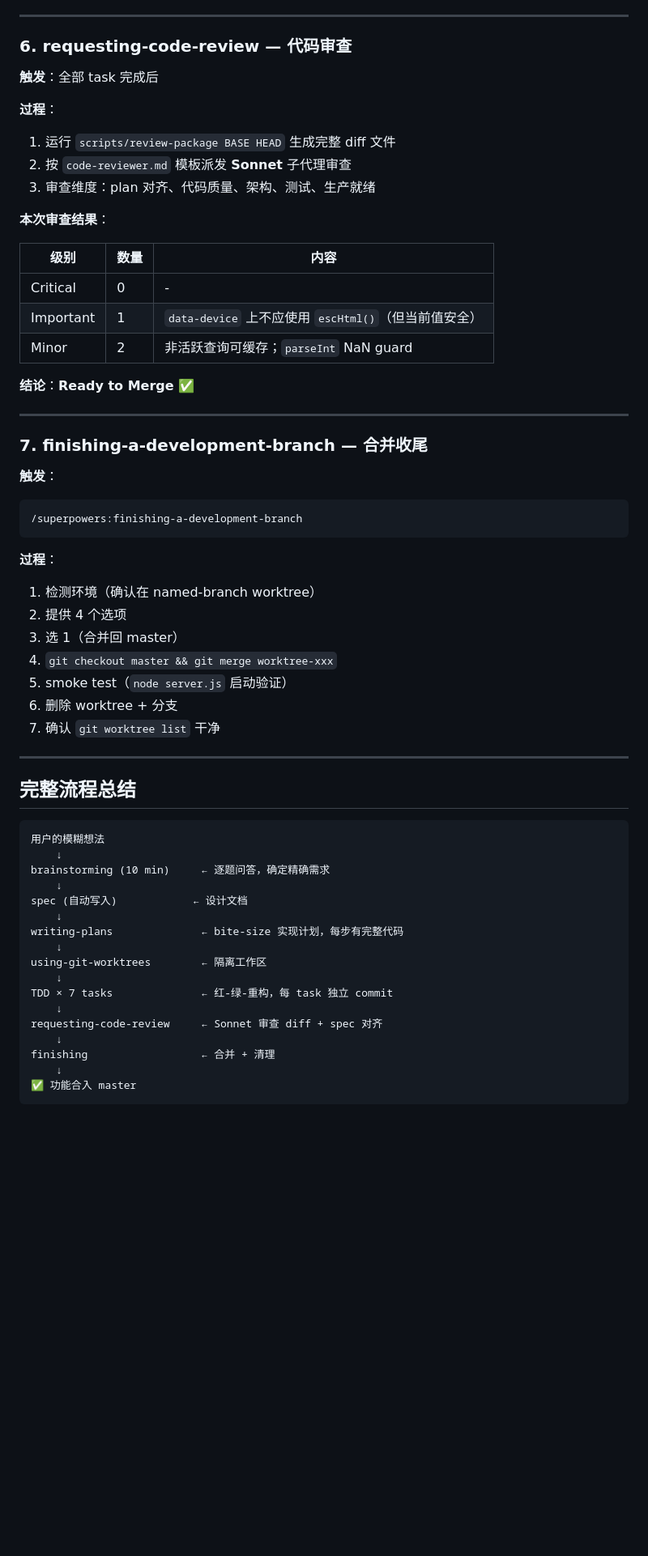
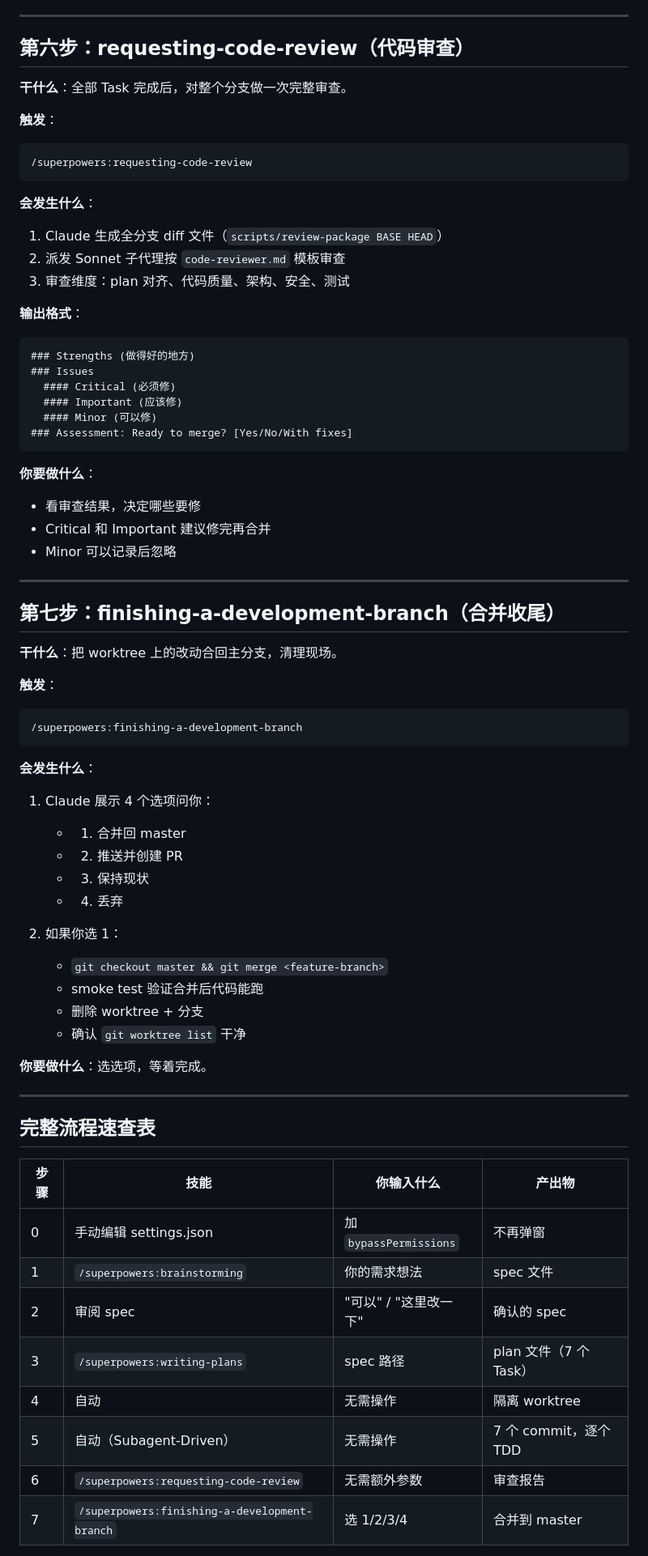
Before and after one commit to cloudzun/equipment-inspection-form, a Markdown page: docs/superpowers-lab-guide.md, the part around one of its changes. Shown at 81% size. Rendered like a GitHub page; blank space fills up the shorter version.

````diff
--- a/docs/superpowers-lab-guide.md
+++ b/docs/superpowers-lab-guide.md
@@ -201,64 +178,73 @@ $ node -e "..."
 
 ---
 
-### 6. requesting-code-review — 代码审查
+## 第六步：requesting-code-review（代码审查）
 
-**触发**：全部 task 完成后
+**干什么**：全部 Task 完成后，对整个分支做一次完整审查。
 
-**过程**：
-1. 运行 `scripts/review-package BASE HEAD` 生成完整 diff 文件
-2. 按 `code-reviewer.md` 模板派发 **Sonnet** 子代理审查
-3. 审查维度：plan 对齐、代码质量、架构、测试、生产就绪
+**触发**：
+```
+/superpowers:requesting-code-review
+```
 
-**本次审查结果**：
+**会发生什么**：
+1. Claude 生成全分支 diff 文件（`scripts/review-package BASE HEAD`）
+2. 派发 Sonnet 子代理按 `code-reviewer.md` 模板审查
+3. 审查维度：plan 对齐、代码质量、架构、安全、测试
 
-| 级别 | 数量 | 内容 |
-|------|------|------|
-| Critical | 0 | - |
-| Important | 1 | `data-device` 上不应使用 `escHtml()`（但当前值安全） |
-| Minor | 2 | 非活跃查询可缓存；`parseInt` NaN guard |
+**输出格式**：
+```
+### Strengths (做得好的地方)
+### Issues
+  #### Critical (必须修)
+  #### Important (应该修)
+  #### Minor (可以修)
+### Assessment: Ready to merge? [Yes/No/With fixes]
+```
 
-**结论**：**Ready to Merge** ✅
+**你要做什么**：
+- 看审查结果，决定哪些要修
+- Critical 和 Important 建议修完再合并
+- Minor 可以记录后忽略
 
 ---
 
-### 7. finishing-a-development-branch — 合并收尾
+## 第七步：finishing-a-development-branch（合并收尾）
+
+**干什么**：把 worktree 上的改动合回主分支，清理现场。
 
 **触发**：
 ```
 /superpowers:finishing-a-development-branch
 ```
 
-**过程**：
-1. 检测环境（确认在 named-branch worktree）
-2. 提供 4 个选项
-3. 选 1（合并回 master）
-4. `git checkout master && git merge worktree-xxx`
-5. smoke test（`node server.js` 启动验证）
-6. 删除 worktree + 分支
-7. 确认 `git worktree list` 干净
+**会发生什么**：
+1. Claude 展示 4 个选项问你：
+   - 1. 合并回 master
+   - 2. 推送并创建 PR
+   - 3. 保持现状
+   - 4. 丢弃
+
+2. 如果你选 1：
+   - `git checkout master && git merge <feature-branch>`
+   - smoke test 验证合并后代码能跑
+   - 删除 worktree + 分支
+   - 确认 `git worktree list` 干净
+
+**你要做什么**：选选项，等着完成。
 
 ---
 
-## 完整流程总结
+## 完整流程速查表
 
-```
-用户的模糊想法
-    ↓
-brainstorming (10 min)     ← 逐题问答，确定精确需求
-    ↓
-spec (自动写入)            ← 设计文档
-    ↓
-writing-plans              ← bite-size 实现计划，每步有完整代码
-    ↓
-using-git-worktrees        ← 隔离工作区
-    ↓
-TDD × 7 tasks              ← 红-绿-重构，每 task 独立 commit
-    ↓
-requesting-code-review     ← Sonnet 审查 diff + spec 对齐
-    ↓
-finishing                  ← 合并 + 清理
-    ↓
-✅ 功能合入 master
-```
+| 步骤 | 技能 | 你输入什么 | 产出物 |
+|------|------|-----------|--------|
+| 0 | 手动编辑 settings.json | 加 `bypassPermissions` | 不再弹窗 |
+| 1 | `/superpowers:brainstorming` | 你的需求想法 | spec 文件 |
+| 2 | 审阅 spec | "可以" / "这里改一下" | 确认的 spec |
+| 3 | `/superpowers:writing-plans` | spec 路径 | plan 文件（7 个 Task） |
+| 4 | 自动 | 无需操作 | 隔离 worktree |
+| 5 | 自动（Subagent-Driven） | 无需操作 | 7 个 commit，逐个 TDD |
+| 6 | `/superpowers:requesting-code-review` | 无需额外参数 | 审查报告 |
+| 7 | `/superpowers:finishing-a-development-branch` | 选 1/2/3/4 | 合并到 master |
 
````
Also changed, not shown: other parts of docs/superpowers-lab-guide.md (+105 -150 lines).
